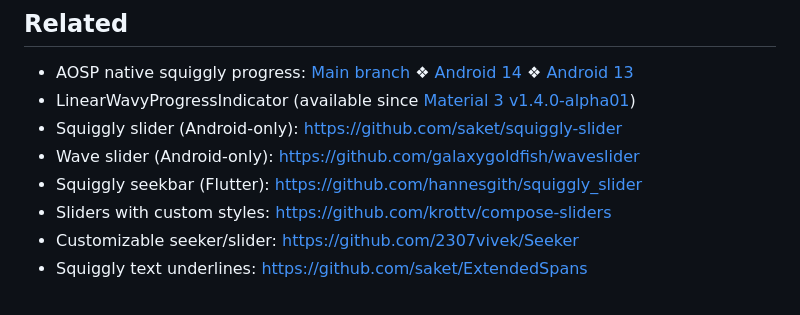
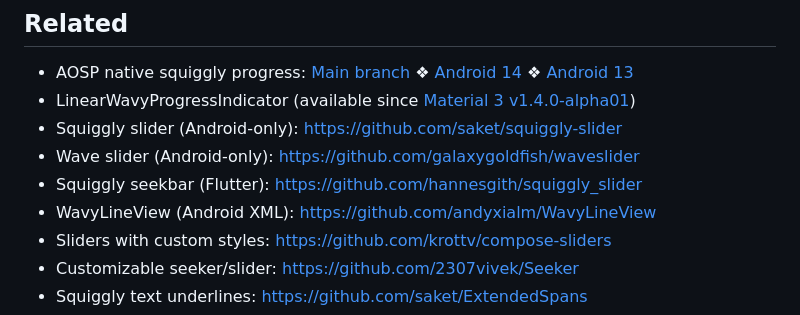
Before and after one commit to mahozad/wavy-slider, a Markdown page: README.md, the part around the change. Drawn GitHub-style.

Commit message:
Add a link to a related library in README
WavyLineView for Android XML Views

```diff
--- a/README.md
+++ b/README.md
@@ -153,6 +153,7 @@ the help of a little bit of regular HTML and CSS code.
   - Squiggly slider (Android-only): https://github.com/saket/squiggly-slider
   - Wave slider (Android-only): https://github.com/galaxygoldfish/waveslider
   - Squiggly seekbar (Flutter): https://github.com/hannesgith/squiggly_slider
+  - WavyLineView (Android XML): https://github.com/andyxialm/WavyLineView
   - Sliders with custom styles: https://github.com/krottv/compose-sliders
   - Customizable seeker/slider: https://github.com/2307vivek/Seeker
   - Squiggly text underlines: https://github.com/saket/ExtendedSpans
```
